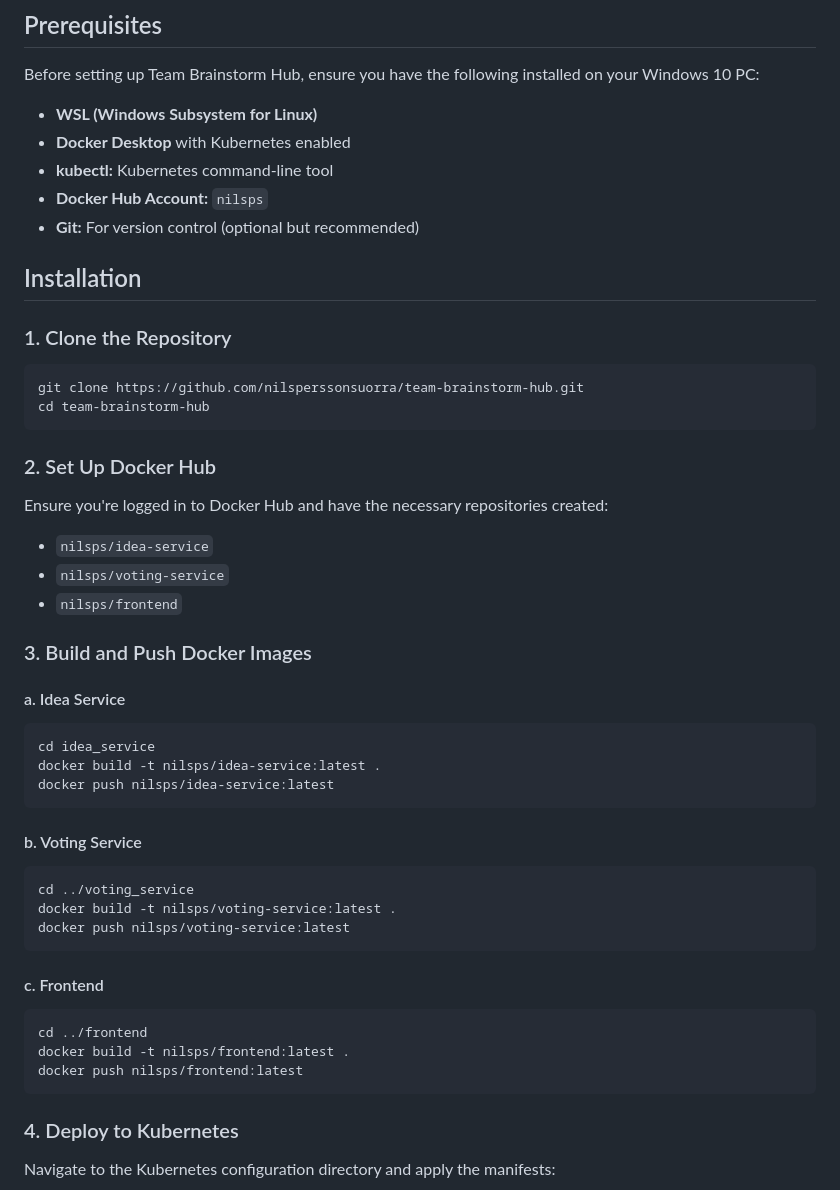
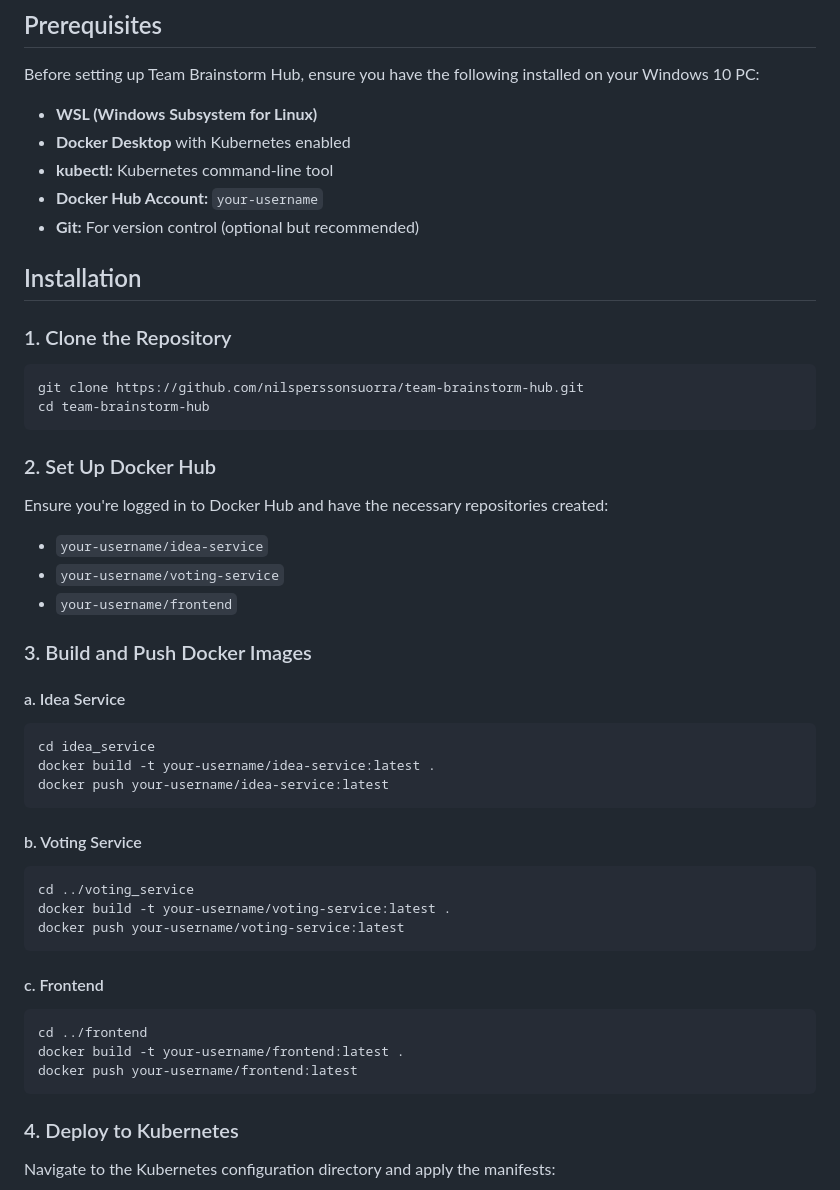
Before and after one commit to nilsperssonsuorra/TeamBrainstormHub, a Markdown page: readme.md, the part around the change. GitHub-like rendering.

````diff
--- a/readme.md
+++ b/readme.md
@@ -19,7 +19,7 @@ Before setting up Team Brainstorm Hub, ensure you have the following installed o
 - **WSL (Windows Subsystem for Linux)**
 - **Docker Desktop** with Kubernetes enabled
 - **kubectl:** Kubernetes command-line tool
-- **Docker Hub Account:** `nilsps`
+- **Docker Hub Account:** `your-username`
 - **Git:** For version control (optional but recommended)
 
 ## Installation
@@ -35,9 +35,9 @@ cd team-brainstorm-hub
 
 Ensure you're logged in to Docker Hub and have the necessary repositories created:
 
-- `nilsps/idea-service`
-- `nilsps/voting-service`
-- `nilsps/frontend`
+- `your-username/idea-service`
+- `your-username/voting-service`
+- `your-username/frontend`
 
 ### 3. Build and Push Docker Images
 
@@ -45,24 +45,24 @@ Ensure you're logged in to Docker Hub and have the necessary repositories create
 
 ```bash
 cd idea_service
-docker build -t nilsps/idea-service:latest .
-docker push nilsps/idea-service:latest
+docker build -t your-username/idea-service:latest .
+docker push your-username/idea-service:latest
 ```
 
 #### b. Voting Service
 
 ```bash
 cd ../voting_service
-docker build -t nilsps/voting-service:latest .
-docker push nilsps/voting-service:latest
+docker build -t your-username/voting-service:latest .
+docker push your-username/voting-service:latest
 ```
 
 #### c. Frontend
 
 ```bash
 cd ../frontend
-docker build -t nilsps/frontend:latest .
-docker push nilsps/frontend:latest
+docker build -t your-username/frontend:latest .
+docker push your-username/frontend:latest
 ```
 
 ### 4. Deploy to Kubernetes
````
